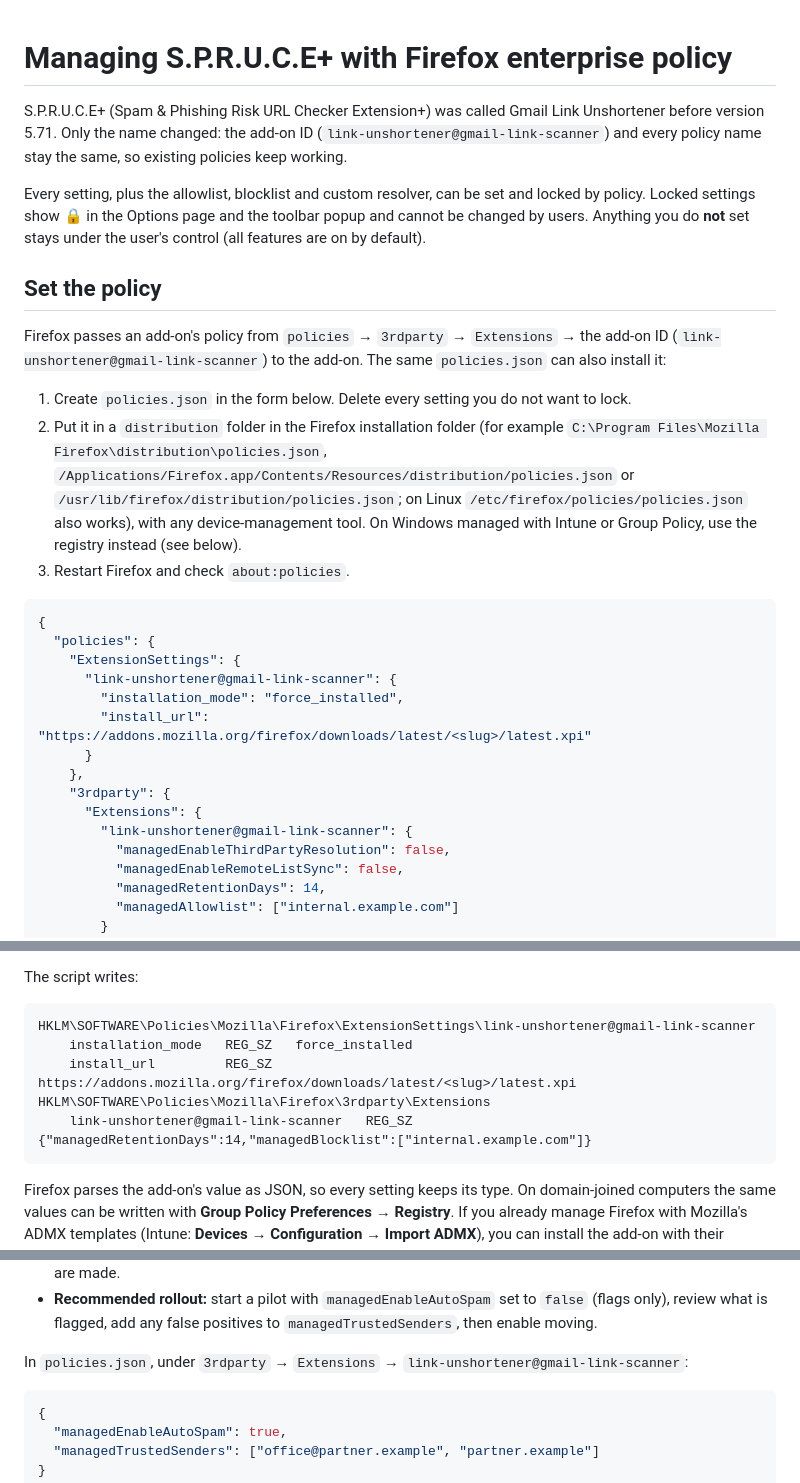
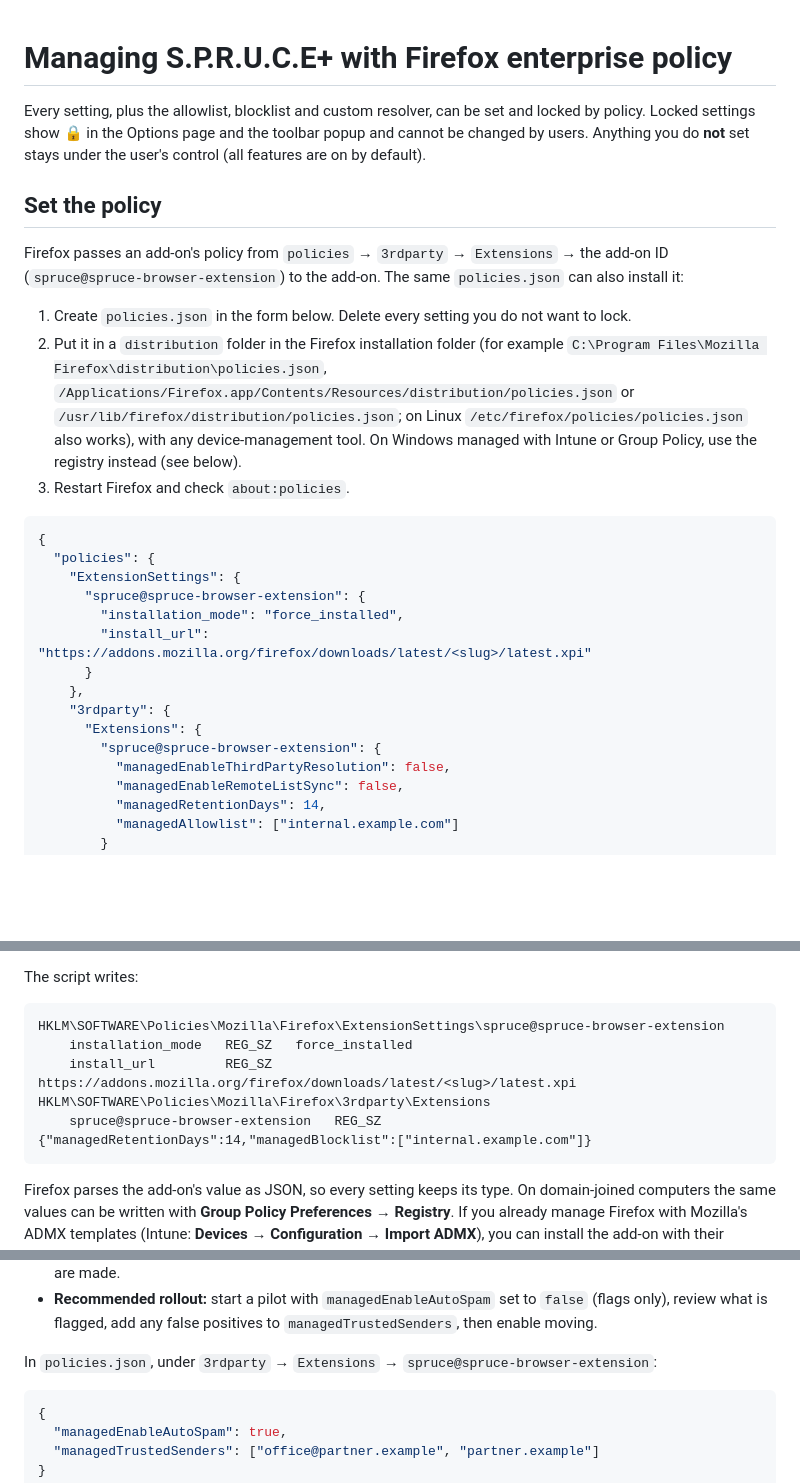
Before and after one commit to thecodewarrior2/SPRUCE-Browser-Extension, a Markdown page: ADMIN-GUIDE.md, 3 parts joined by grey strips. GitHub-like rendering; blank space fills up the shorter version.

````diff
--- a/ADMIN-GUIDE.md
+++ b/ADMIN-GUIDE.md
@@ -1,8 +1,4 @@
 # Managing S.P.R.U.C.E+ with Firefox enterprise policy
-
-S.P.R.U.C.E+ (Spam & Phishing Risk URL Checker Extension+) was called Gmail Link Unshortener before
-version 5.71. Only the name changed: the add-on ID (`link-unshortener@gmail-link-scanner`) and every
-policy name stay the same, so existing policies keep working.
 
 Every setting, plus the allowlist, blocklist and custom resolver, can be set and locked by policy.
 Locked settings show 🔒 in the Options page and the toolbar popup and cannot be changed by users.
@@ -10,7 +6,7 @@ Anything you do **not** set stays under the user's control (all features are on
 
 ## Set the policy
 Firefox passes an add-on's policy from `policies` → `3rdparty` → `Extensions` → the add-on ID
-(`link-unshortener@gmail-link-scanner`) to the add-on. The same `policies.json` can also install it:
+(`spruce@spruce-browser-extension`) to the add-on. The same `policies.json` can also install it:
 
 1. Create `policies.json` in the form below. Delete every setting you do not want to lock.
 2. Put it in a `distribution` folder in the Firefox installation folder (for example
@@ -25,14 +21,14 @@ Firefox passes an add-on's policy from `policies` → `3rdparty` → `Extensions
 {
   "policies": {
     "ExtensionSettings": {
-      "link-unshortener@gmail-link-scanner": {
+      "spruce@spruce-browser-extension": {
         "installation_mode": "force_installed",
         "install_url": "https://addons.mozilla.org/firefox/downloads/latest/<slug>/latest.xpi"
       }
     },
     "3rdparty": {
       "Extensions": {
-        "link-unshortener@gmail-link-scanner": {
+        "spruce@spruce-browser-extension": {
           "managedEnableThirdPartyResolution": false,
           "managedEnableRemoteListSync": false,
           "managedRetentionDays": 14,
@@ -67,11 +63,11 @@ top-level policy (`ExtensionSettings` or `3rdparty`), **the registry wins** and
 The script writes:
 
 ```
-HKLM\SOFTWARE\Policies\Mozilla\Firefox\ExtensionSettings\link-unshortener@gmail-link-scanner
+HKLM\SOFTWARE\Policies\Mozilla\Firefox\ExtensionSettings\spruce@spruce-browser-extension
     installation_mode   REG_SZ   force_installed
     install_url         REG_SZ   https://addons.mozilla.org/firefox/downloads/latest/<slug>/latest.xpi
 HKLM\SOFTWARE\Policies\Mozilla\Firefox\3rdparty\Extensions
-    link-unshortener@gmail-link-scanner   REG_SZ   {"managedRetentionDays":14,"managedBlocklist":["internal.example.com"]}
+    spruce@spruce-browser-extension   REG_SZ   {"managedRetentionDays":14,"managedBlocklist":["internal.example.com"]}
 ```
 
 Firefox parses the add-on's value as JSON, so every setting keeps its type. On domain-joined computers
@@ -272,7 +268,7 @@ All of this is on by default and every part has its own key above. In short:
 - **Recommended rollout:** start a pilot with `managedEnableAutoSpam` set to `false` (flags only), review what
   is flagged, add any false positives to `managedTrustedSenders`, then enable moving.
 
-In `policies.json`, under `3rdparty` → `Extensions` → `link-unshortener@gmail-link-scanner`:
+In `policies.json`, under `3rdparty` → `Extensions` → `spruce@spruce-browser-extension`:
 
 ```json
 {
````
Also changed, not shown: CHANGELOG.md (+8 -4 lines), README.md (+6 -3 lines), branding/logo-dark-background.png (added), branding/logo.png, 6 other files.
